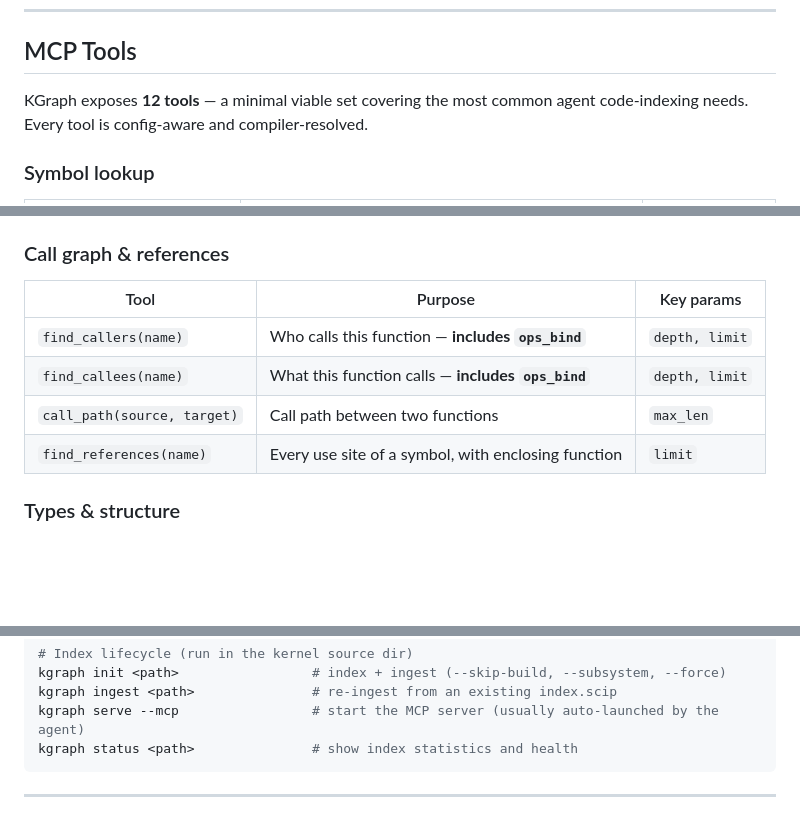
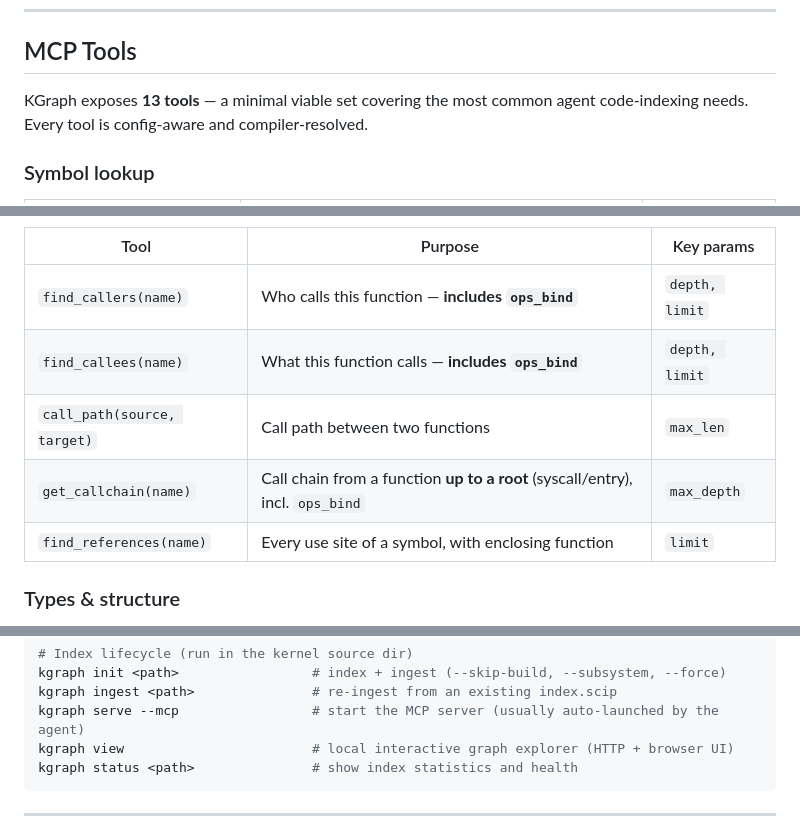
Before and after one commit to ajksunkang-aios/KGraph, a Markdown page: README.md, 3 parts joined by grey strips. Drawn GitHub-style; blank space fills up the shorter version.

````diff
--- a/README.md
+++ b/README.md
@@ -206,7 +206,7 @@ questions and it queries the graph instead of grepping:
 
 ## MCP Tools
 
-KGraph exposes **12 tools** — a minimal viable set covering the most common agent
+KGraph exposes **13 tools** — a minimal viable set covering the most common agent
 code-indexing needs. Every tool is config-aware and compiler-resolved.
 
 ### Symbol lookup
@@ -224,6 +224,7 @@ code-indexing needs. Every tool is config-aware and compiler-resolved.
 | `find_callers(name)` | Who calls this function — **includes `ops_bind`** | `depth, limit` |
 | `find_callees(name)` | What this function calls — **includes `ops_bind`** | `depth, limit` |
 | `call_path(source, target)` | Call path between two functions | `max_len` |
+| `get_callchain(name)` | Call chain from a function **up to a root** (syscall/entry), incl. `ops_bind` | `max_depth` |
 | `find_references(name)` | Every use site of a symbol, with enclosing function | `limit` |
 
 ### Types & structure
@@ -333,6 +337,7 @@ kgraph uninstall                   # remove kgraph config from agents
 kgraph init <path>                 # index + ingest (--skip-build, --subsystem, --force)
 kgraph ingest <path>               # re-ingest from an existing index.scip
 kgraph serve --mcp                 # start the MCP server (usually auto-launched by the agent)
+kgraph view                        # local interactive graph explorer (HTTP + browser UI)
 kgraph status <path>               # show index statistics and health
 ```
 
````
Also changed, not shown: other parts of README.md (+26 -20 lines), README.zh-CN.md (+26 -19 lines).
